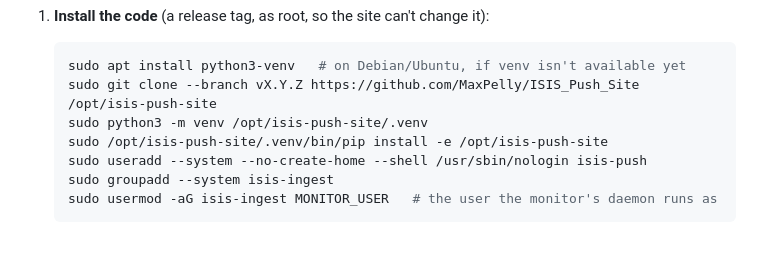
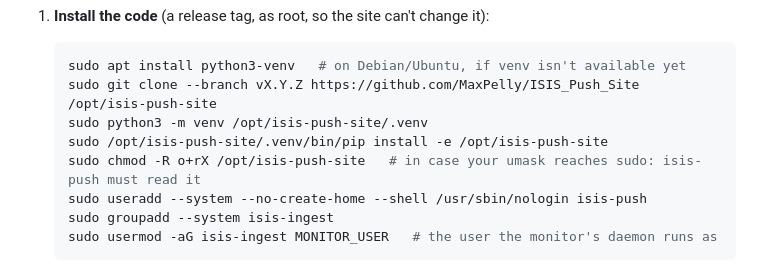
Before and after one commit to MaxPelly/ISIS_Push_Site, a Markdown page: README.md, the part around the change. GitHub-like rendering; blank space fills up the shorter version.

Commit message:
Make the /opt install readable whatever the installing user's umask
Co-Authored-By: Claude Opus 5.5 <noreply@anthropic.com>

```diff
--- a/README.md
+++ b/README.md
@@ -47,6 +47,7 @@ The site runs as its own user, `isis-push`, so a compromise can't act as the mon
    sudo git clone --branch vX.Y.Z https://github.com/MaxPelly/ISIS_Push_Site /opt/isis-push-site
    sudo python3 -m venv /opt/isis-push-site/.venv
    sudo /opt/isis-push-site/.venv/bin/pip install -e /opt/isis-push-site
+   sudo chmod -R o+rX /opt/isis-push-site   # in case your umask reaches sudo: isis-push must read it
    sudo useradd --system --no-create-home --shell /usr/sbin/nologin isis-push
    sudo groupadd --system isis-ingest
    sudo usermod -aG isis-ingest MONITOR_USER   # the user the monitor's daemon runs as
```
